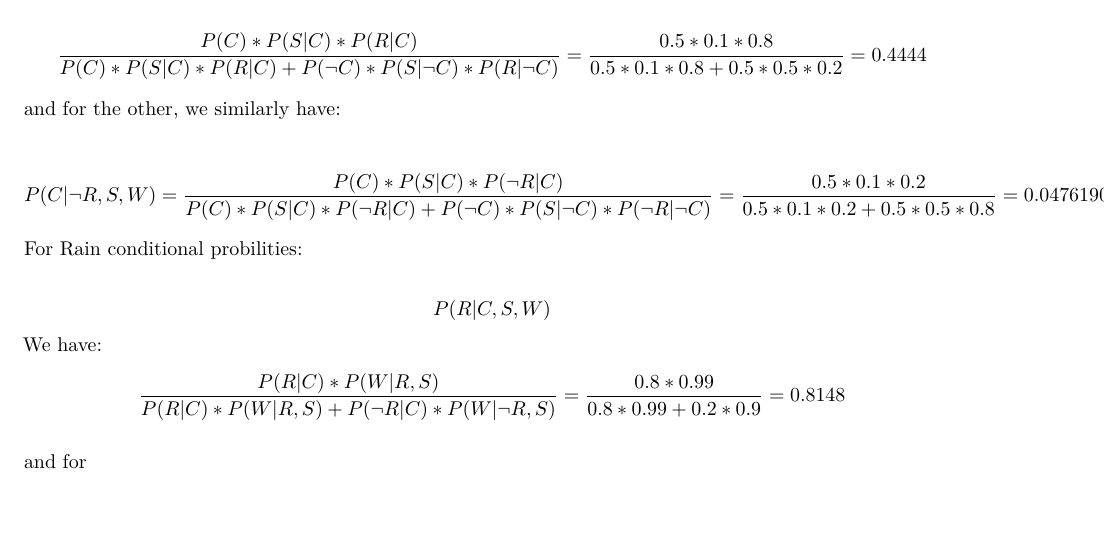
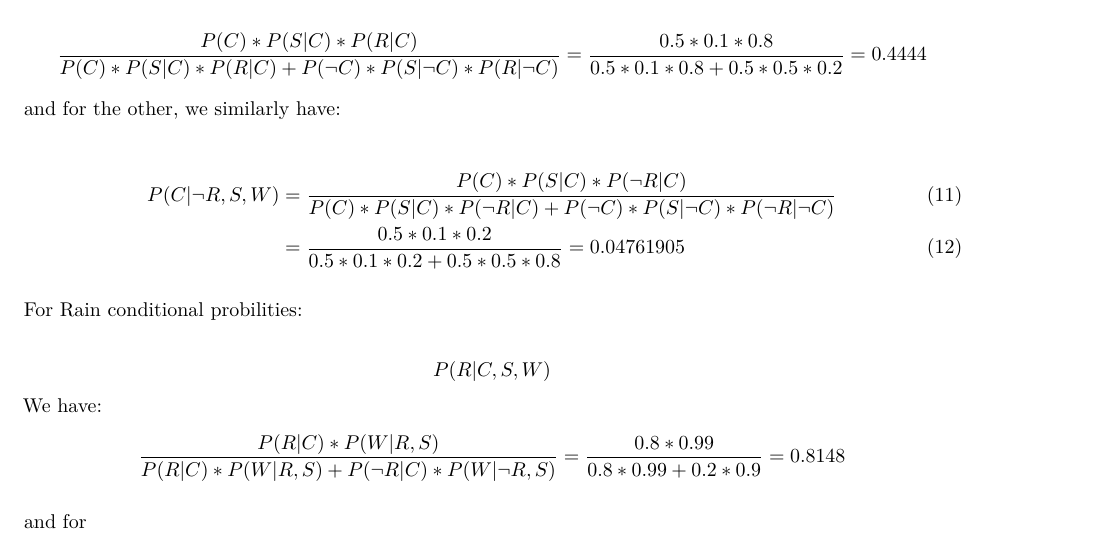
Before and after one commit to Jieran-S/Stat-Model-Comp-Bio, an R Markdown document (Project_6_student/Project_6.Rmd): part of page 2 of 12, cut so that both start at the same text, the shorter picture padded with empty space. Rendered offline with R 4.5, knitr and Pandoc, then LaTeX, with nearby package versions.

Commit message:
Update P6

````diff
--- a/Project_6_student/Project_6.Rmd
+++ b/Project_6_student/Project_6.Rmd
@@ -54,9 +54,12 @@ $$
 $$
 and for the other, we similarly have:
 
-$$
-P(C|\neg R,S,W) = \frac{P(C)*P(S|C)*P(\neg R|C)}{P(C)*P(S|C)*P(\neg R|C) + P(\neg C)*P(S|\neg C)*P(\neg R|\neg C)} = \frac{0.5*0.1*0.2}{0.5*0.1*0.2+0.5*0.5*0.8} = 0.04761905
-$$
+```{=tex}
+\begin{align}
+P(C|\neg R,S,W) &= \frac{P(C)*P(S|C)*P(\neg R|C)}{P(C)*P(S|C)*P(\neg R|C) + P(\neg C)*P(S|\neg C)*P(\neg R|\neg C)} \\
+&= \frac{0.5*0.1*0.2}{0.5*0.1*0.2+0.5*0.5*0.8} = 0.04761905
+\end{align}
+```
 For Rain conditional probilities:
 
 $$
````
Also changed, not shown: Project_6_student/Sun_Jung_Magnusson_Project6.pdf.
